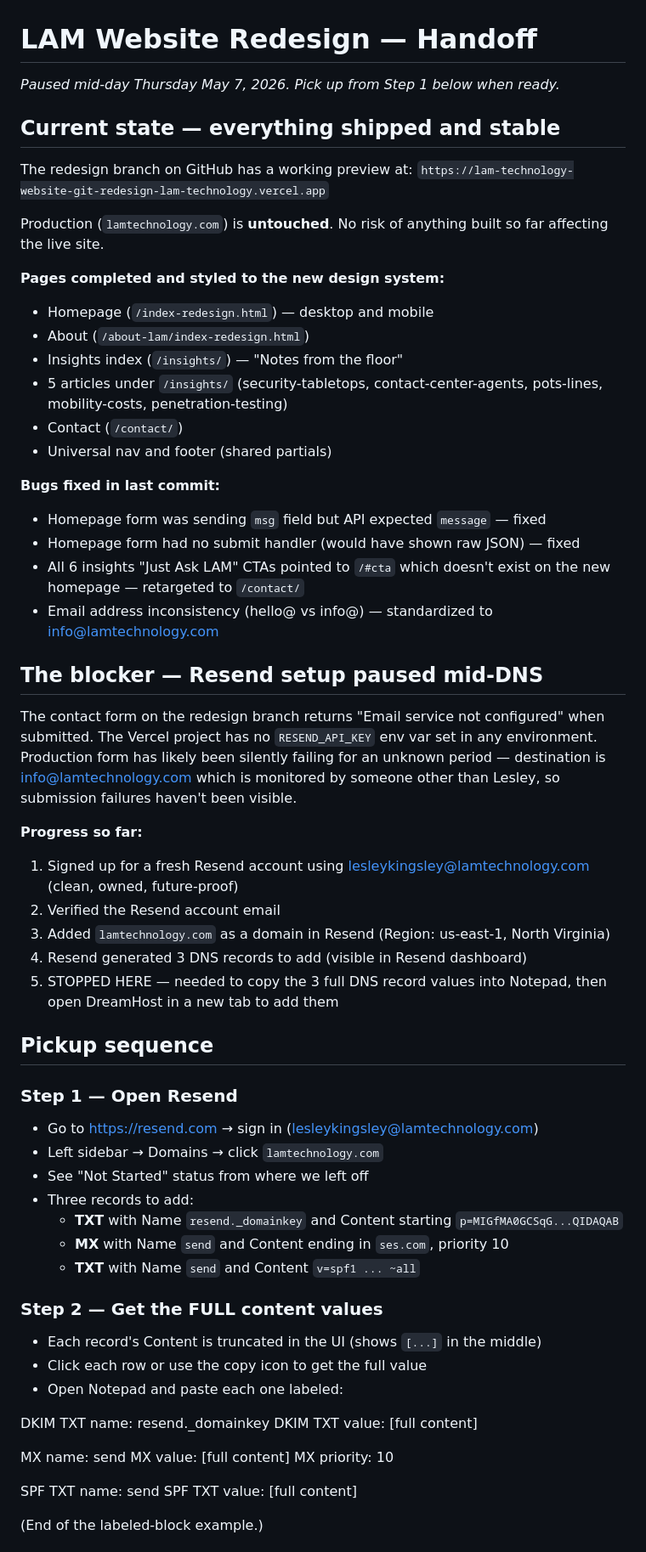
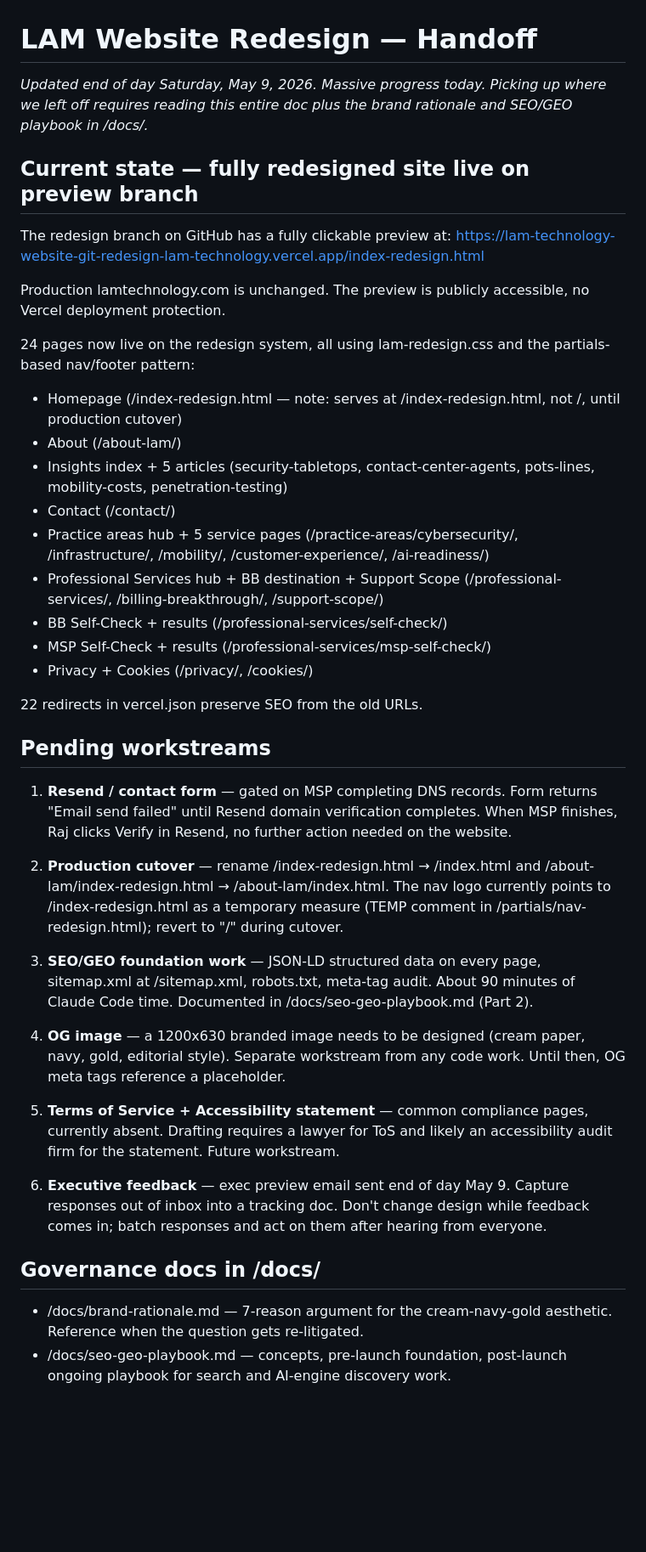
Before and after one commit to lesleykingsley/lam-technology-website, a Markdown page: HANDOFF.md, the part around one of its changes. Shown at 85% size. GitHub-like rendering; blank space fills up the shorter version.

Commit message:
Update HANDOFF.md to reflect end of day May 9, 2026 state

```diff
--- a/HANDOFF.md
+++ b/HANDOFF.md
@@ -1,64 +1,44 @@
 # LAM Website Redesign — Handoff
 
-_Paused mid-day Thursday May 7, 2026. Pick up from Step 1 below when ready._
+_Updated end of day Saturday, May 9, 2026. Massive progress today. Picking up where we left off requires reading this entire doc plus the brand rationale and SEO/GEO playbook in /docs/._
 
-## Current state — everything shipped and stable
+## Current state — fully redesigned site live on preview branch
 
-The redesign branch on GitHub has a working preview at:
-`https://lam-technology-website-git-redesign-lam-technology.vercel.app`
+The redesign branch on GitHub has a fully clickable preview at:
+https://lam-technology-website-git-redesign-lam-technology.vercel.app/index-redesign.html
 
-Production (`lamtechnology.com`) is **untouched**. No risk of anything built so far affecting the live site.
+Production lamtechnology.com is unchanged. The preview is publicly accessible, no Vercel deployment protection.
 
-**Pages completed and styled to the new design system:**
-- Homepage (`/index-redesign.html`) — desktop and mobile
-- About (`/about-lam/index-redesign.html`)
-- Insights index (`/insights/`) — "Notes from the floor"
-- 5 articles under `/insights/` (security-tabletops, contact-center-agents, pots-lines, mobility-costs, penetration-testing)
-- Contact (`/contact/`)
-- Universal nav and footer (shared partials)
+24 pages now live on the redesign system, all using lam-redesign.css and the partials-based nav/footer pattern:
 
-**Bugs fixed in last commit:**
-- Homepage form was sending `msg` field but API expected `message` — fixed
-- Homepage form had no submit handler (would have shown raw JSON) — fixed
-- All 6 insights "Just Ask LAM" CTAs pointed to `/#cta` which doesn't exist on the new homepage — retargeted to `/contact/`
-- Email address inconsistency (hello@ vs info@) — standardized to info@lamtechnology.com
+- Homepage (/index-redesign.html — note: serves at /index-redesign.html, not /, until production cutover)
+- About (/about-lam/)
+- Insights index + 5 articles (security-tabletops, contact-center-agents, pots-lines, mobility-costs, penetration-testing)
+- Contact (/contact/)
+- Practice areas hub + 5 service pages (/practice-areas/cybersecurity/, /infrastructure/, /mobility/, /customer-experience/, /ai-readiness/)
+- Professional Services hub + BB destination + Support Scope (/professional-services/, /billing-breakthrough/, /support-scope/)
+- BB Self-Check + results (/professional-services/self-check/)
+- MSP Self-Check + results (/professional-services/msp-self-check/)
+- Privacy + Cookies (/privacy/, /cookies/)
 
-## The blocker — Resend setup paused mid-DNS
+22 redirects in vercel.json preserve SEO from the old URLs.
 
-The contact form on the redesign branch returns "Email service not configured" when submitted. The Vercel project has no `RESEND_API_KEY` env var set in any environment. Production form has likely been silently failing for an unknown period — destination is info@lamtechnology.com which is monitored by someone other than Lesley, so submission failures haven't been visible.
+## Pending workstreams
 
-**Progress so far:**
-1. Signed up for a fresh Resend account using lesleykingsley@lamtechnology.com (clean, owned, future-proof)
-2. Verified the Resend account email
-3. Added `lamtechnology.com` as a domain in Resend (Region: us-east-1, North Virginia)
-4. Resend generated 3 DNS records to add (visible in Resend dashboard)
-5. STOPPED HERE — needed to copy the 3 full DNS record values into Notepad, then open DreamHost in a new tab to add them
+1. **Resend / contact form** — gated on MSP completing DNS records. Form returns "Email send failed" until Resend domain verification completes. When MSP finishes, Raj clicks Verify in Resend, no further action needed on the website.
 
-## Pickup sequence
+2. **Production cutover** — rename /index-redesign.html → /index.html and /about-lam/index-redesign.html → /about-lam/index.html. The nav logo currently points to /index-redesign.html as a temporary measure (TEMP comment in /partials/nav-redesign.html); revert to "/" during cutover.
 
-### Step 1 — Open Resend
-- Go to https://resend.com → sign in (lesleykingsley@lamtechnology.com)
-- Left sidebar → Domains → click `lamtechnology.com`
-- See "Not Started" status from where we left off
-- Three records to add:
-  - **TXT** with Name `resend._domainkey` and Content starting `p=MIGfMA0GCSqG...QIDAQAB`
-  - **MX** with Name `send` and Content ending in `ses.com`, priority 10
-  - **TXT** with Name `send` and Content `v=spf1 ... ~all`
+3. **SEO/GEO foundation work** — JSON-LD structured data on every page, sitemap.xml at /sitemap.xml, robots.txt, meta-tag audit. About 90 minutes of Claude Code time. Documented in /docs/seo-geo-playbook.md (Part 2).
 
-### Step 2 — Get the FULL content values
-- Each record's Content is truncated in the UI (shows `[...]` in the middle)
-- Click each row or use the copy icon to get the full value
-- Open Notepad and paste each one labeled:
+4. **OG image** — a 1200x630 branded image needs to be designed (cream paper, navy, gold, editorial style). Separate workstream from any code work. Until then, OG meta tags reference a placeholder.
 
-DKIM TXT name: resend._domainkey
-DKIM TXT value: [full content]
+5. **Terms of Service + Accessibility statement** — common compliance pages, currently absent. Drafting requires a lawyer for ToS and likely an accessibility audit firm for the statement. Future workstream.
 
-MX name: send
-MX value: [full content]
-MX priority: 10
+6. **Executive feedback** — exec preview email sent end of day May 9. Capture responses out of inbox into a tracking doc. Don't change design while feedback comes in; batch responses and act on them after hearing from everyone.
 
-SPF TXT name: send
-SPF TXT value: [full content]
+## Governance docs in /docs/
 
-(End of the labeled-block example.)
+- /docs/brand-rationale.md — 7-reason argument for the cream-navy-gold aesthetic. Reference when the question gets re-litigated.
+- /docs/seo-geo-playbook.md — concepts, pre-launch foundation, post-launch ongoing playbook for search and AI-engine discovery work.
 
```
Also changed, not shown: other parts of HANDOFF.md (+25 -57 lines).
